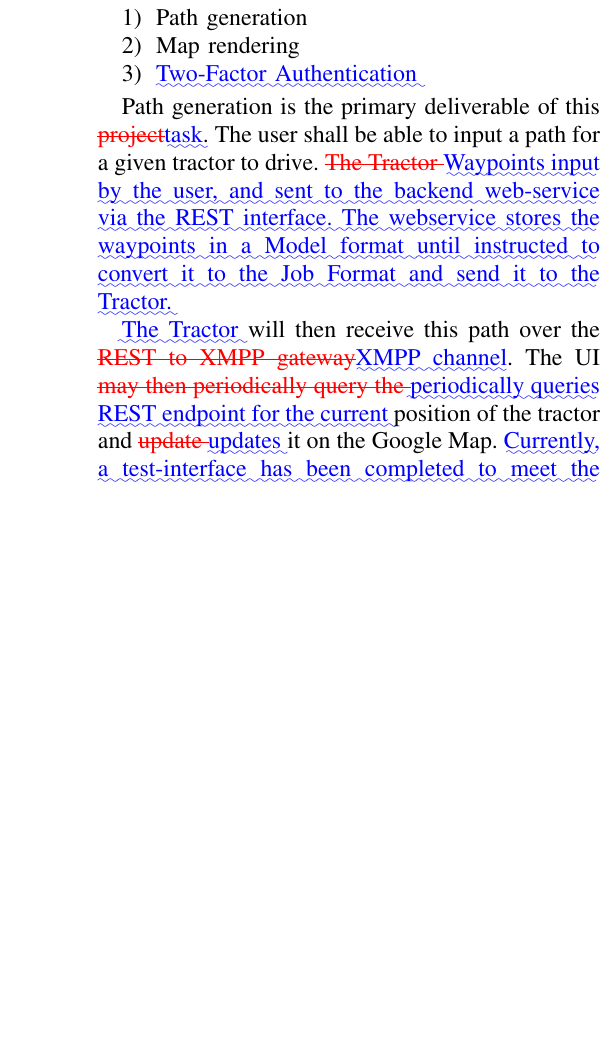
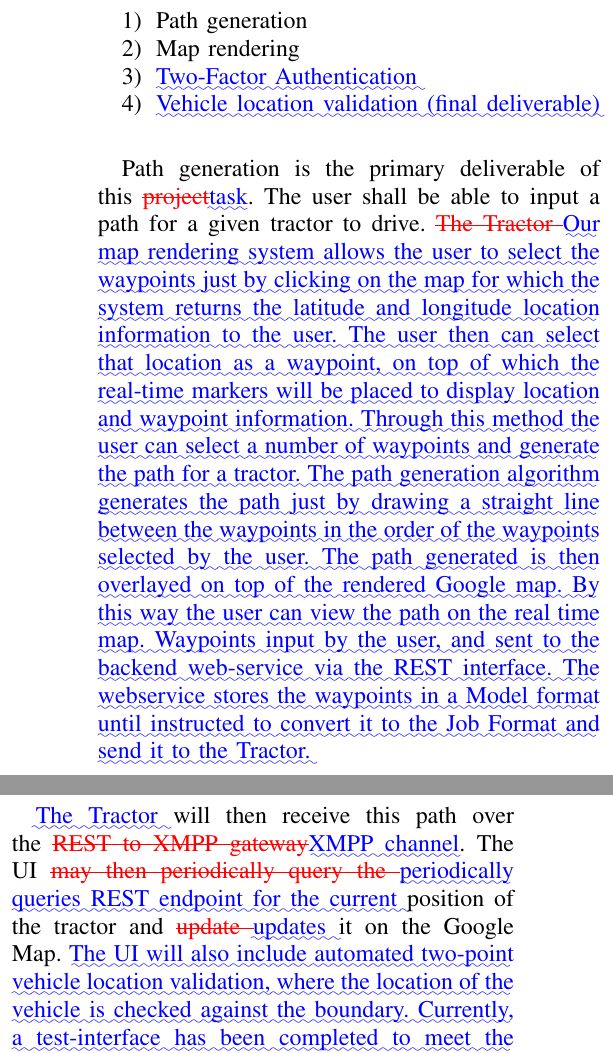
Before and after one commit to JeremyLWright/cse548, a LaTeX paper (midterm/midterm progress report/diff.tex): part of one column of page 5 of 10 before the commit and two parts of the columns of page 5 of 10 after it, the two joined at a grey line, cut so that both start at the same text, the shorter picture padded with empty space. Compiled offline with pdfLaTeX.

Commit message:
final updates

```diff
--- a/midterm/midterm progress report/diff.tex
+++ b/midterm/midterm progress report/diff.tex
@@ -326,23 +326,32 @@ the frontend user interface is to be highly secure. }\DIFaddend This task has
 \item Path generation
 \item Map rendering
 \DIFaddbegin \item \DIFadd{Two-Factor Authentication
+}\item \DIFadd{Vehicle location validation (final deliverable)
 }\DIFaddend \end{enumerate}
 \DIFaddbegin
 
 \DIFaddend Path generation is the primary deliverable of this \DIFdelbegin \DIFdel{project}\DIFdelend \DIFaddbegin \DIFadd{task}\DIFaddend . The user shall be able
-to input a path for a given tractor to drive. \DIFdelbegin \DIFdel{The Tractor }\DIFdelend \DIFaddbegin \DIFadd{Waypoints  input by
-the user, and sent to the backend web-service via the REST interface. The
-webservice stores the waypoints in a Model format until instructed to convert it
-to the Job Format and send it to the Tractor.
+to input a path for a given tractor to drive. \DIFdelbegin \DIFdel{The Tractor }\DIFdelend \DIFaddbegin \DIFadd{Our map rendering system allows
+the user to select the waypoints just by clicking on the map for which the
+system returns the latitude and longitude location information to the user. The
+user then can select that location as a waypoint, on top of which the real-time
+markers will be placed to display location and waypoint information. Through
+this method the user can select a number of waypoints and generate the path for
+a tractor. The path generation algorithm generates the path just by drawing
+a straight line between the waypoints in the order of the waypoints selected by
+the user. The path generated is then overlayed on top of the rendered Google
+map. By this way the user can view the path on the real time map.  Waypoints
+input by the user, and sent to the backend web-service via the REST interface.
+The webservice stores the waypoints in a Model format until instructed to
+convert it to the Job Format and send it to the Tractor.
 }
 
-\DIFadd{The Tractor }\DIFaddend will then receive this
-path over the \DIFdelbegin \DIFdel{REST to XMPP gateway}\DIFdelend \DIFaddbegin \DIFadd{XMPP channel}\DIFaddend .  The UI \DIFdelbegin \DIFdel{may then periodically query the
-}\DIFdelend \DIFaddbegin \DIFadd{periodically queries REST endpoint for the
-current
-}\DIFaddend position of the tractor and \DIFdelbegin \DIFdel{update }\DIFdelend \DIFaddbegin \DIFadd{updates }\DIFaddend it on the Google Map. \DIFaddbegin \DIFadd{Currently,
-a test-interface has been completed to meet the midterm deliverables, with
-additional functionality forthcoming.
+\DIFadd{The Tractor }\DIFaddend will then receive this path over the \DIFdelbegin \DIFdel{REST to XMPP gateway}\DIFdelend \DIFaddbegin \DIFadd{XMPP channel}\DIFaddend .  The UI
+\DIFdelbegin \DIFdel{may then periodically query the }\DIFdelend \DIFaddbegin \DIFadd{periodically queries REST endpoint for the current }\DIFaddend position of the tractor and
+\DIFdelbegin \DIFdel{update }\DIFdelend \DIFaddbegin \DIFadd{updates }\DIFaddend it on the Google Map. \DIFaddbegin \DIFadd{The UI will also include automated two-point
+vehicle location validation, where the location of the vehicle is checked
+against the boundary. Currently, a test-interface has been completed to meet the
+midterm deliverables, with additional functionality forthcoming.
 }
 
 \DIFaddend \subsection{Task 5: Server Backend}
```
Also changed, not shown: midterm/midterm progress report/proposal.tex (+20 -10 lines), midterm/midterm progress report/diff.pdf, midterm/midterm progress report/proposal.pdf, midterm/midterm progress report/diff.tex (2 more changed lines).
